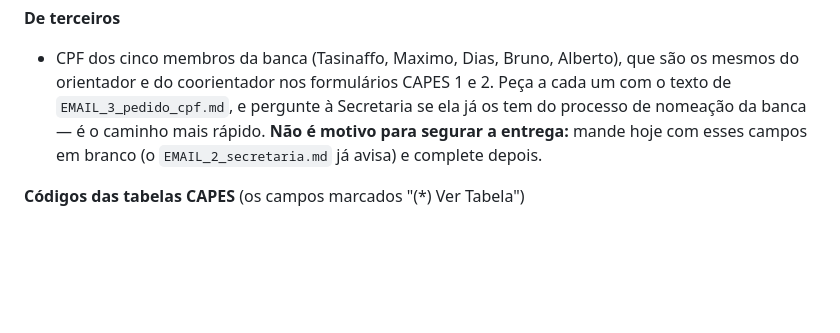
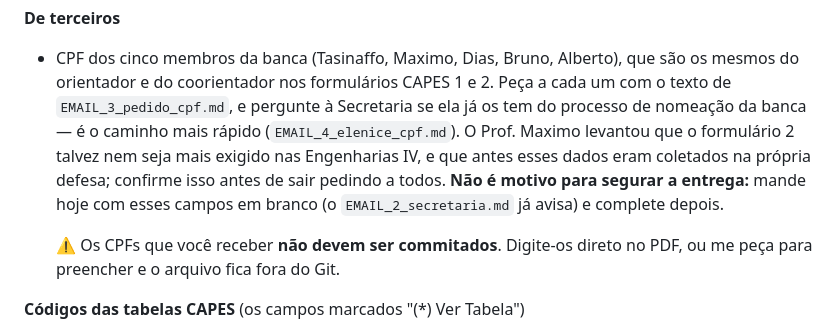
Before and after one commit to ericyoshida/dissertation, a Markdown page: revisao-banca/secretaria/CHECKLIST.md, the part around the change. Rendered like a GitHub page; blank space fills up the shorter version.

```diff
--- a/revisao-banca/secretaria/CHECKLIST.md
+++ b/revisao-banca/secretaria/CHECKLIST.md
@@ -72,8 +72,14 @@ Tudo o que falta está marcado **em vermelho** dentro dos arquivos. Lista comple
 - CPF dos cinco membros da banca (Tasinaffo, Maximo, Dias, Bruno, Alberto), que são os mesmos do
   orientador e do coorientador nos formulários CAPES 1 e 2. Peça a cada um com o texto de
   `EMAIL_3_pedido_cpf.md`, e pergunte à Secretaria se ela já os tem do processo de nomeação da
-  banca — é o caminho mais rápido. **Não é motivo para segurar a entrega:** mande hoje com esses
-  campos em branco (o `EMAIL_2_secretaria.md` já avisa) e complete depois.
+  banca — é o caminho mais rápido (`EMAIL_4_elenice_cpf.md`). O Prof. Maximo levantou que o
+  formulário 2 talvez nem seja mais exigido nas Engenharias IV, e que antes esses dados eram
+  coletados na própria defesa; confirme isso antes de sair pedindo a todos.
+  **Não é motivo para segurar a entrega:** mande hoje com esses campos em branco (o
+  `EMAIL_2_secretaria.md` já avisa) e complete depois.
+
+  ⚠️ Os CPFs que você receber **não devem ser commitados**. Digite-os direto no PDF, ou me peça
+  para preencher e o arquivo fica fora do Git.
 
 **Códigos das tabelas CAPES** (os campos marcados "(*) Ver Tabela")
 - Linha de Pesquisa e Projeto de Pesquisa (CAPES 1)
```
Also changed, not shown: revisao-banca/secretaria/EMAIL_4_elenice_cpf.md (added, +26 -0 lines).
